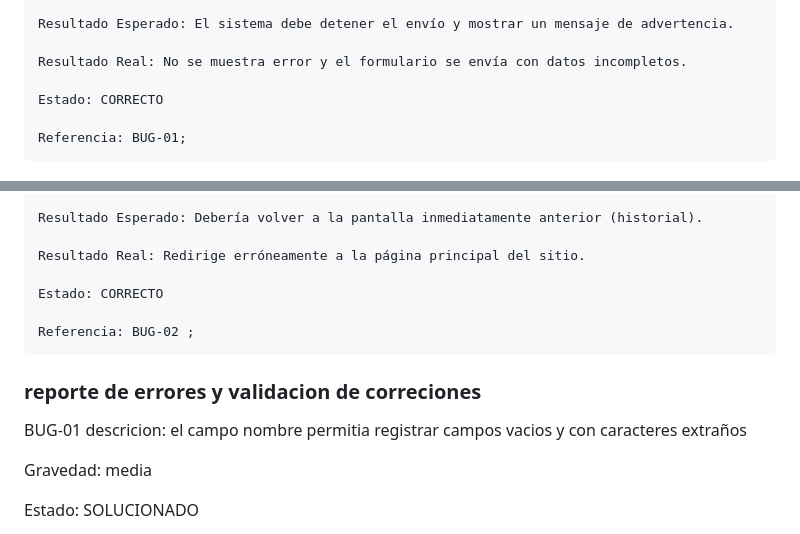
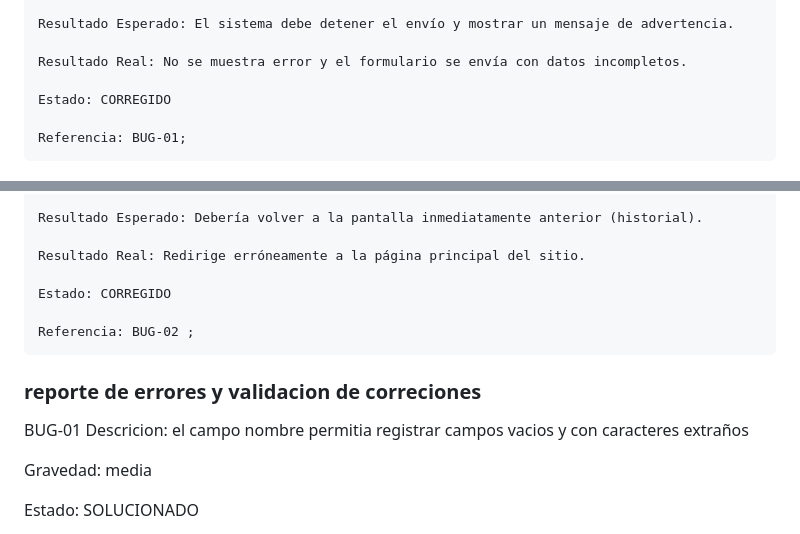
Before and after one commit to bandianvielma23isc-stack/school-proyect-, a Markdown page: docs/test_reportS4.md, 2 parts joined by grey strips. Rendered like a GitHub page.

Commit message:
Actualizacion Qa-tester testreports4

```diff
--- a/docs/test_reportS4.md
+++ b/docs/test_reportS4.md
@@ -56,7 +56,7 @@ CP-003: Campo obligatorio vacío en registro:
 
     Resultado Real: No se muestra error y el formulario se envía con datos incompletos.
 
-    Estado: CORRECTO
+    Estado: CORREGIDO
 
     Referencia: BUG-01;
 
@@ -88,13 +88,15 @@ CP-005: Botón 'Regresar' en Registro de Alumno:
 
     Resultado Real: Redirige erróneamente a la página principal del sitio.
 
-    Estado: CORRECTO
+    Estado: CORREGIDO
 
     Referencia: BUG-02 ;
 
+
+
 ### reporte de errores y validacion de correciones
 BUG-01
-descricion:
+Descricion:
     el campo nombre permitia registrar campos vacios y con caracteres extraños
 
 Gravedad:
```
